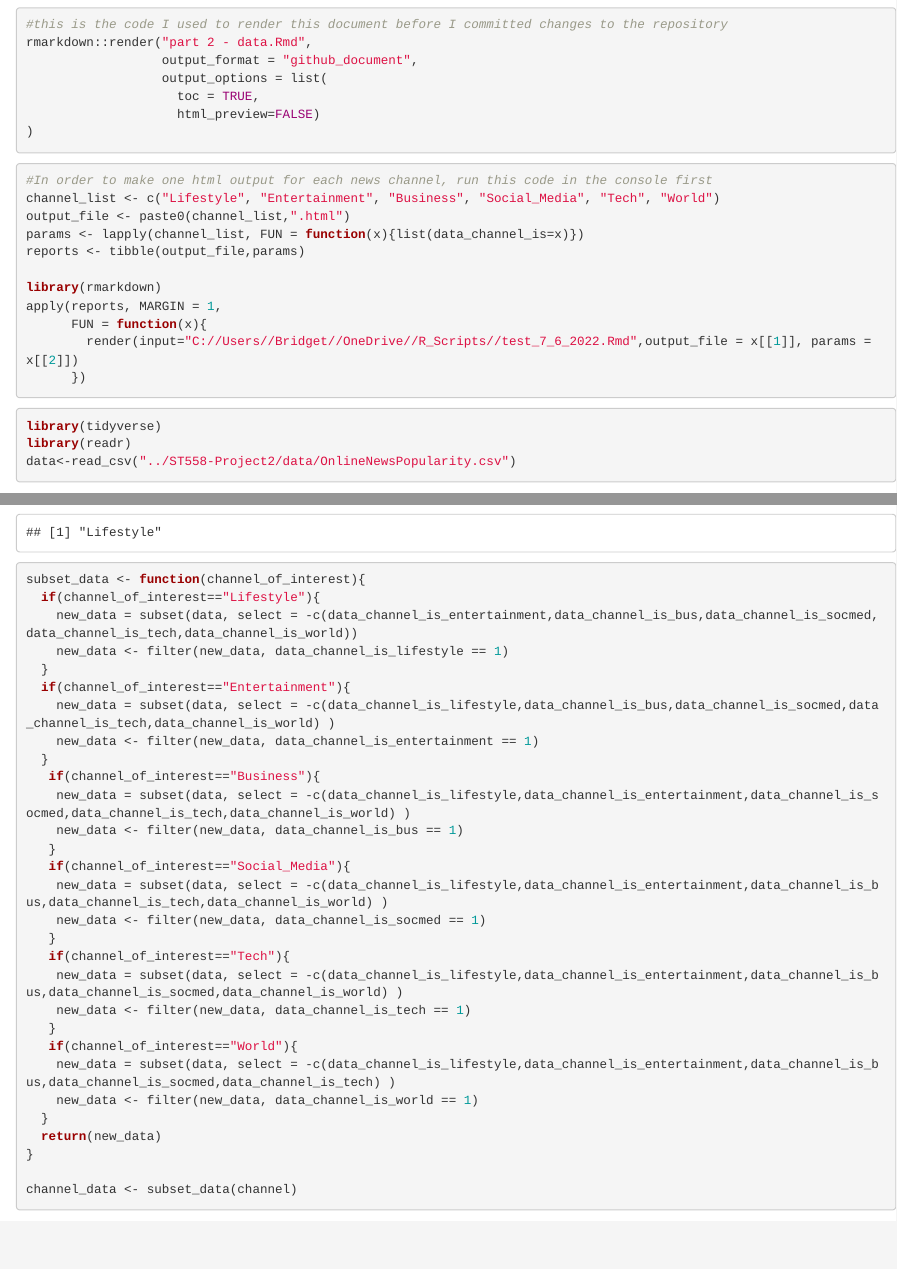
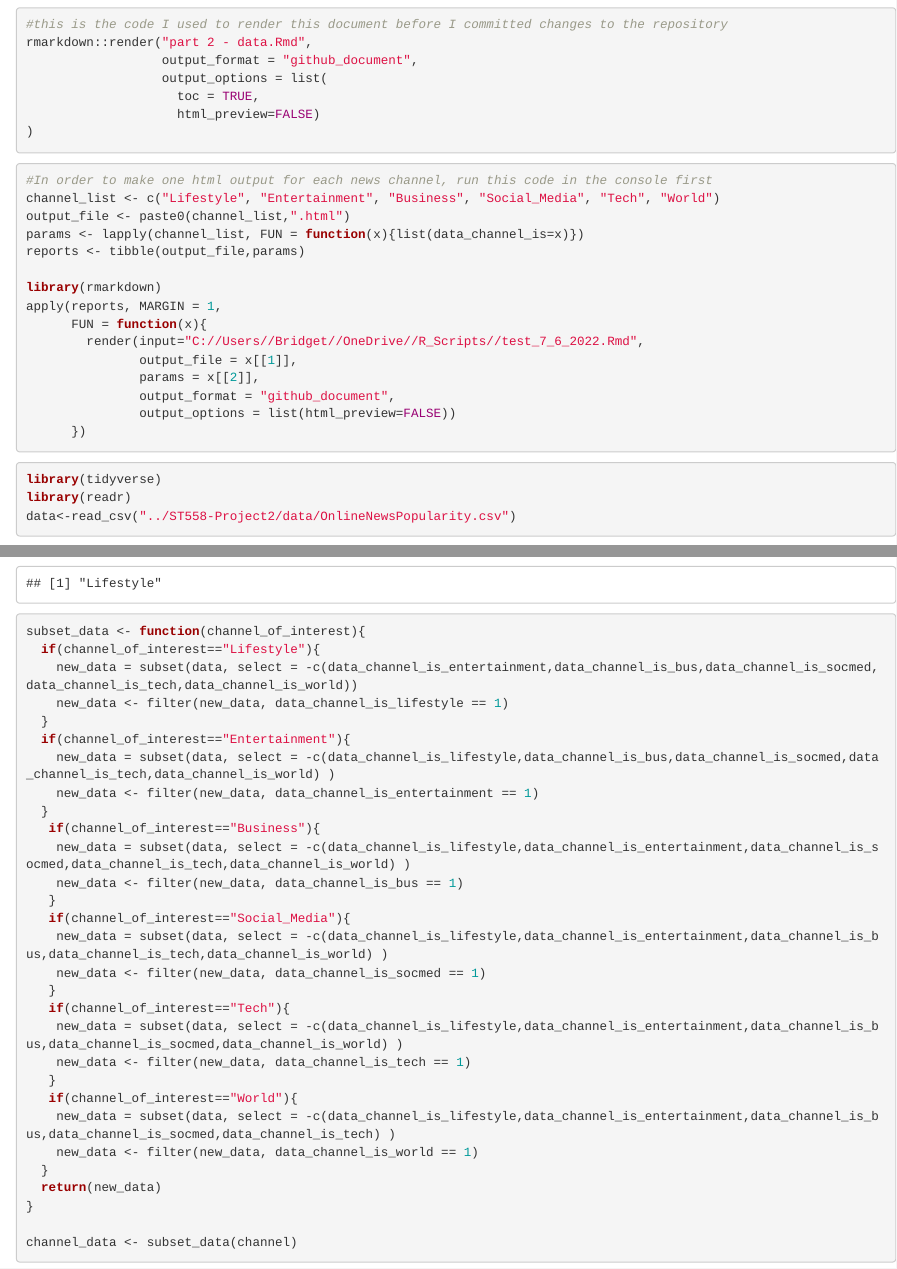
Before and after one commit to chsueh2/ST558-Project2, an R Markdown document (part 2 - data.Rmd): the page in a window 1100 px wide, from 290 px down, and a second part further down, joined at a grey line. Rendered offline with R 4.5, knitr and Pandoc, with nearby package versions; some code elsewhere in the file could not run offline.

Commit message:
BK_9:39_7_6_2022

````diff
--- a/part 2 - data.Rmd
+++ b/part 2 - data.Rmd
@@ -55,7 +55,11 @@ reports <- tibble(output_file,params)
 library(rmarkdown)
 apply(reports, MARGIN = 1,
       FUN = function(x){
-        render(input="C://Users//Bridget//OneDrive//R_Scripts//test_7_6_2022.Rmd",output_file = x[[1]], params = x[[2]])
+        render(input="C://Users//Bridget//OneDrive//R_Scripts//test_7_6_2022.Rmd",
+               output_file = x[[1]],
+               params = x[[2]],
+               output_format = "github_document",
+               output_options = list(html_preview=FALSE))
       })
 ```
 
````
